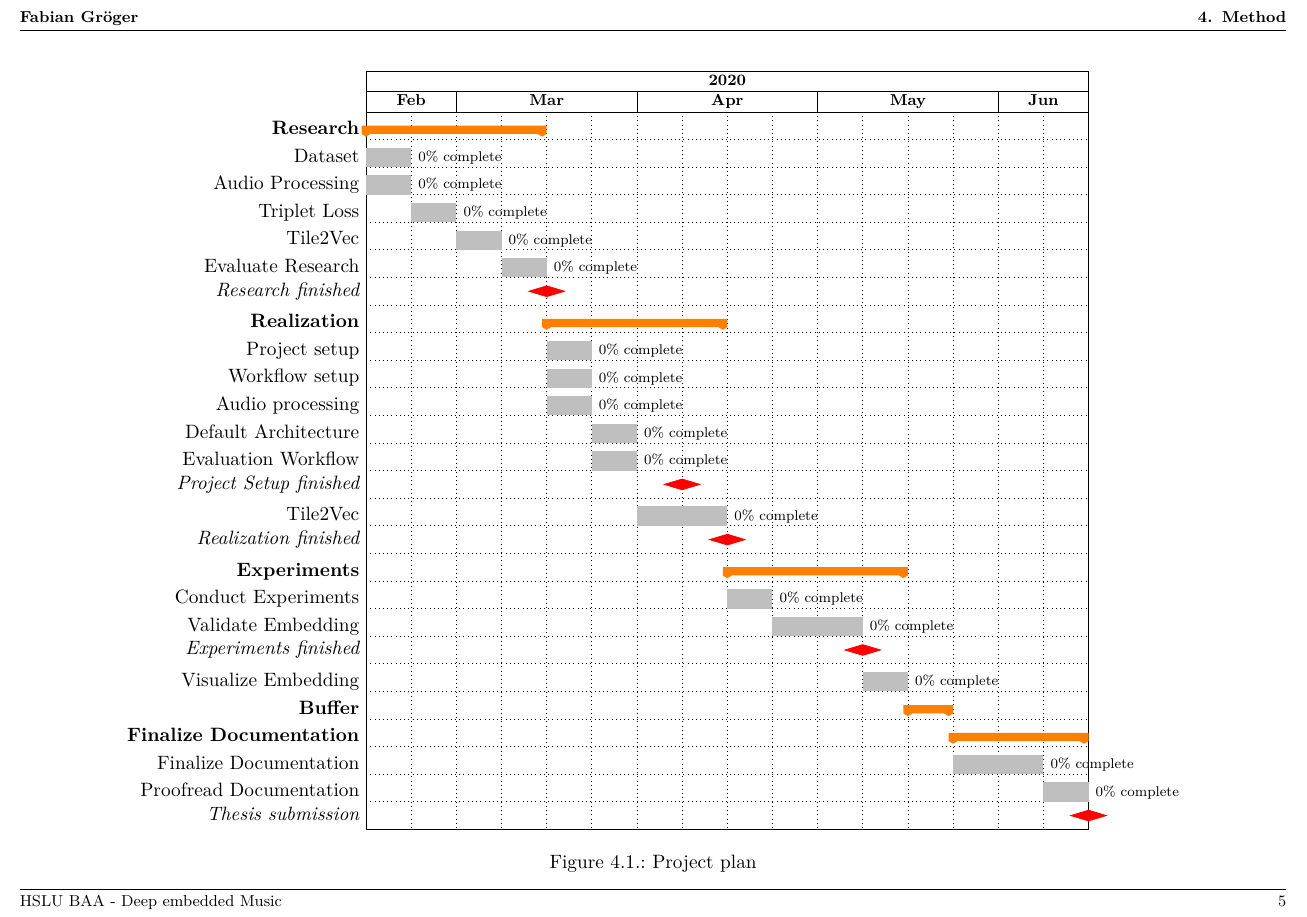
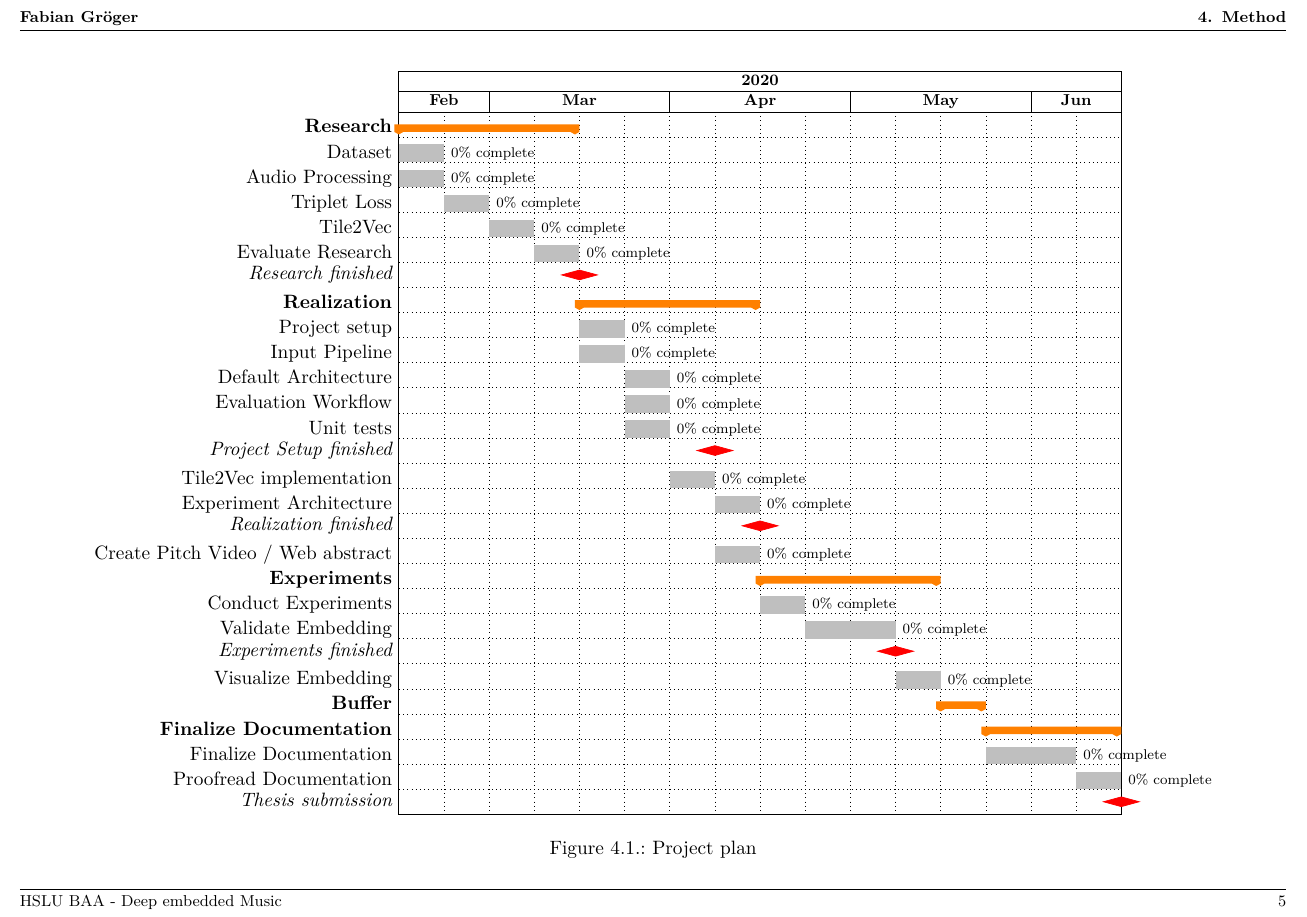
Before and after one commit to FabianGroeger96/baa-doc-deep-embedded-music, a LaTeX thesis (baa-documentation/BAA-Documentation.tex, which reads baa-documentation/include/04_Method.tex): part of page 11 of 21, cut so that both start at the same text. Compiled offline with pdfLaTeX.

Commit message:
changes after input from meeting

```diff
--- a/baa-documentation/include/04_Method.tex
+++ b/baa-documentation/include/04_Method.tex
@@ -14,7 +14,7 @@
      \begin{ganttchart}[%Specs
      x unit = 0.9cm,  %<---------------------- New x unit
      y unit title=0.4cm,
-     y unit chart=0.55cm,
+     y unit chart=0.5cm,
      vgrid, hgrid,
      title height=1,
      title label font=\bfseries\footnotesize,
@@ -47,13 +47,16 @@
     % 2. Phase: Realization
     \ganttgroup[inline=false]{Realization}{5}{8} \\
     \ganttbar[progress=0,inline=false]{Project setup}{5}{5} \\
-    \ganttbar[progress=0,inline=false]{Workflow setup}{5}{5} \\
-    \ganttbar[progress=0,inline=false]{Audio processing}{5}{5} \\
+    \ganttbar[progress=0,inline=false]{Input Pipeline}{5}{5} \\
     \ganttbar[progress=0,inline=false]{Default Architecture}{6}{6} \\
     \ganttbar[progress=0,inline=false]{Evaluation Workflow}{6}{6} \\
+    \ganttbar[progress=0,inline=false]{Unit tests}{6}{6} \\
     \ganttmilestone[inline=false]{Project Setup finished}{7} \\ % M2
-    \ganttbar[progress=0,inline=false]{Tile2Vec}{7}{8} \\
+    \ganttbar[progress=0,inline=false]{Tile2Vec implementation}{7}{7} \\
+    \ganttbar[progress=0,inline=false]{Experiment Architecture}{8}{8} \\
     \ganttmilestone[inline=false]{Realization finished}{8} \\ % M3
+
+    \ganttbar[progress=0,inline=false]{Create Pitch Video / Web abstract}{8}{8} \\
 
     % 3. Phase: Experiments
     \ganttgroup[inline=false]{Experiments}{9}{12} \\
```
Also changed, not shown: baa-work-journal/README.md (deleted).
